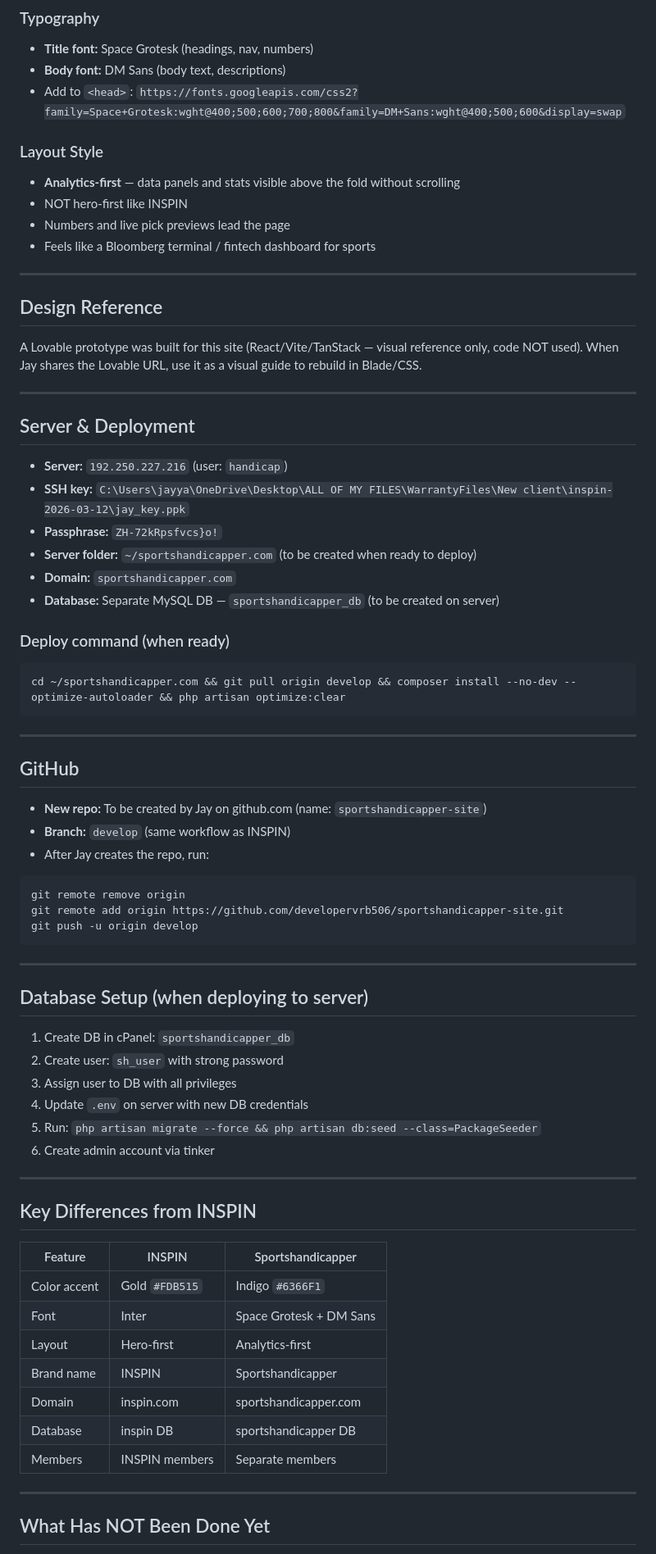
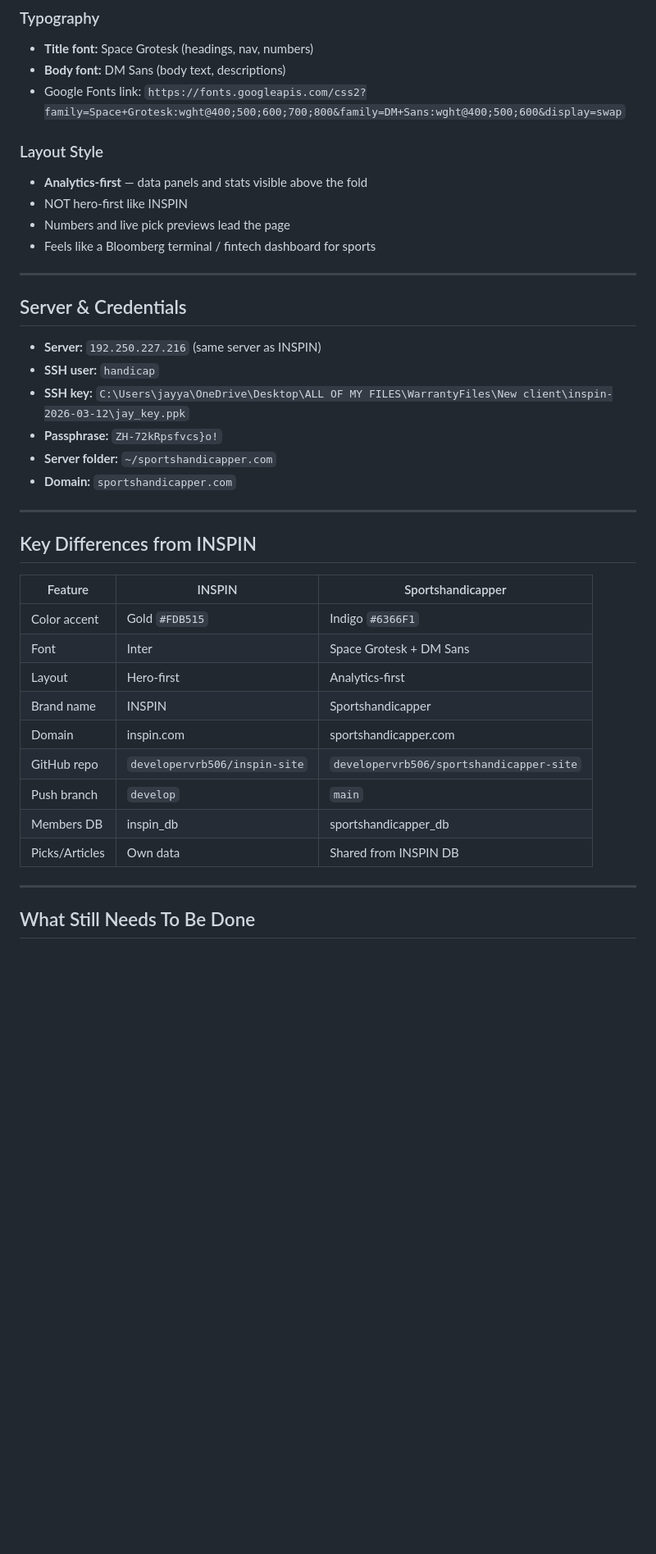
Before and after one commit to developervrb506/sportshandicapper-site, a Markdown page: CLAUDE.md, the part around one of its changes. Shown at 82% size. Rendered like a GitHub page; blank space fills up the shorter version.

````diff
--- a/CLAUDE.md
+++ b/CLAUDE.md
@@ -46,60 +107,24 @@ Read this file at the start of every session. This project is a white-label clon
 ### Typography
 - **Title font:** Space Grotesk (headings, nav, numbers)
 - **Body font:** DM Sans (body text, descriptions)
-- Add to `<head>`: `https://fonts.googleapis.com/css2?family=Space+Grotesk:wght@400;500;600;700;800&family=DM+Sans:wght@400;500;600&display=swap`
+- Google Fonts link: `https://fonts.googleapis.com/css2?family=Space+Grotesk:wght@400;500;600;700;800&family=DM+Sans:wght@400;500;600&display=swap`
 
 ### Layout Style
-- **Analytics-first** — data panels and stats visible above the fold without scrolling
+- **Analytics-first** — data panels and stats visible above the fold
 - NOT hero-first like INSPIN
 - Numbers and live pick previews lead the page
 - Feels like a Bloomberg terminal / fintech dashboard for sports
 
 ---
 
-## Design Reference
+## Server & Credentials
 
-A Lovable prototype was built for this site (React/Vite/TanStack — visual reference only, code NOT used).
-When Jay shares the Lovable URL, use it as a visual guide to rebuild in Blade/CSS.
-
----
-
-## Server & Deployment
-
-- **Server:** `192.250.227.216` (user: `handicap`)
+- **Server:** `192.250.227.216` (same server as INSPIN)
+- **SSH user:** `handicap`
 - **SSH key:** `C:\Users\jayya\OneDrive\Desktop\ALL OF MY FILES\WarrantyFiles\New client\inspin-2026-03-12\jay_key.ppk`
 - **Passphrase:** `ZH-72kRpsfvcs}o!`
-- **Server folder:** `~/sportshandicapper.com` (to be created when ready to deploy)
+- **Server folder:** `~/sportshandicapper.com`
 - **Domain:** `sportshandicapper.com`
-- **Database:** Separate MySQL DB — `sportshandicapper_db` (to be created on server)
-
-### Deploy command (when ready)
-```bash
-cd ~/sportshandicapper.com && git pull origin develop && composer install --no-dev --optimize-autoloader && php artisan optimize:clear
-```
-
----
-
-## GitHub
-
-- **New repo:** To be created by Jay on github.com (name: `sportshandicapper-site`)
-- **Branch:** `develop` (same workflow as INSPIN)
-- After Jay creates the repo, run:
-```bash
-git remote remove origin
-git remote add origin https://github.com/developervrb506/sportshandicapper-site.git
-git push -u origin develop
-```
-
----
-
-## Database Setup (when deploying to server)
-
-1. Create DB in cPanel: `sportshandicapper_db`
-2. Create user: `sh_user` with strong password
-3. Assign user to DB with all privileges
-4. Update `.env` on server with new DB credentials
-5. Run: `php artisan migrate --force && php artisan db:seed --class=PackageSeeder`
-6. Create admin account via tinker
 
 ---
 
@@ -112,10 +137,12 @@ git push -u origin develop
 | Layout | Hero-first | Analytics-first |
 | Brand name | INSPIN | Sportshandicapper |
 | Domain | inspin.com | sportshandicapper.com |
-| Database | inspin DB | sportshandicapper DB |
-| Members | INSPIN members | Separate members |
+| GitHub repo | `developervrb506/inspin-site` | `developervrb506/sportshandicapper-site` |
+| Push branch | `develop` | `main` |
+| Members DB | inspin_db | sportshandicapper_db |
+| Picks/Articles | Own data | Shared from INSPIN DB |
 
 ---
 
-## What Has NOT Been Done Yet
+## What Still Needs To Be Done
 
````
Also changed, not shown: other parts of CLAUDE.md (+80 -23 lines).
